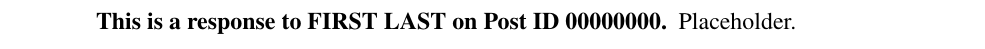
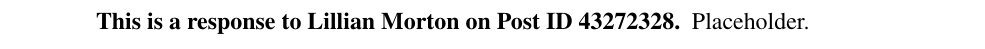
Before and after one commit to ashellwig/COM120_M2D2, a LaTeX paper (main.tex, which reads tex/01-response.tex): part of page 7 of 7, cut so that both start at the same text. Compiled offline with pdfLaTeX.

Commit message:
more templating for reply_one

```diff
--- a/tex/01-response.tex
+++ b/tex/01-response.tex
@@ -41,5 +41,5 @@
         be easily navigable.
     \end{quotation}
 
-    \paragraph{This is a response to FIRST LAST on Post ID 00000000}
+    \paragraph{This is a response to Lillian Morton on Post ID 43272328}
       Placeholder.
```
